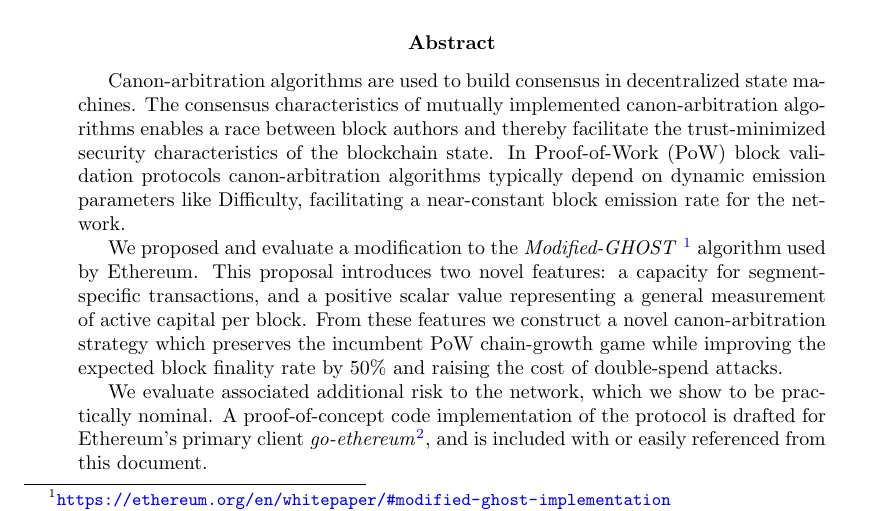
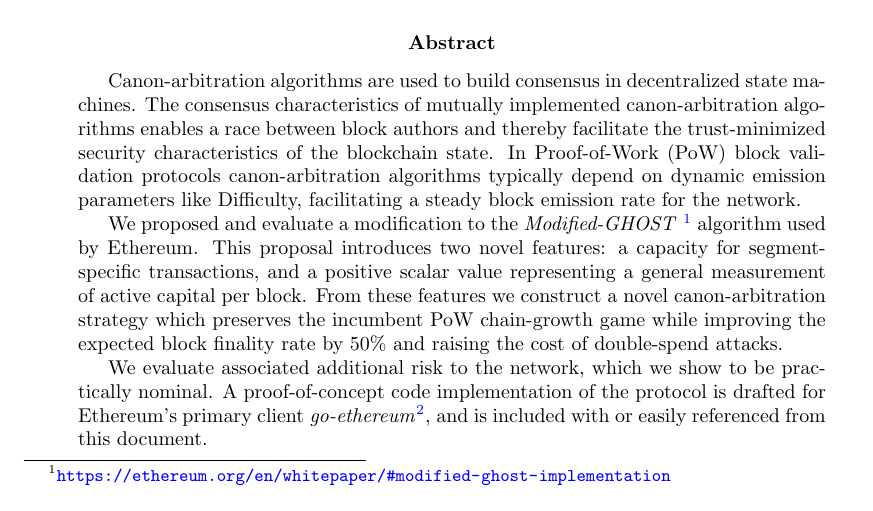
Before and after one commit to whilei/tabs-paper, a LaTeX paper (hfctabs.tex): part of page 1 of 38, cut so that both start at the same text. Compiled offline with pdfLaTeX.

Commit message:
:floppy_disk:
Signed-off-by: ia <isaac.ardis@gmail.com>

```diff
--- a/hfctabs.tex
+++ b/hfctabs.tex
@@ -107,7 +107,7 @@ algorithms enables a race between block authors and thereby facilitate
 the trust-minimized security characteristics of the blockchain state.
 In Proof-of-Work (PoW) block validation protocols canon-arbitration
 algorithms typically depend on dynamic emission parameters like Difficulty,
-facilitating a near-constant block emission rate for the network.
+facilitating a steady block emission rate for the network.
 
 We proposed and evaluate a modification to the \mghost\footnote{
     \url{https://ethereum.org/en/whitepaper/#modified-ghost-implementation}}
```
